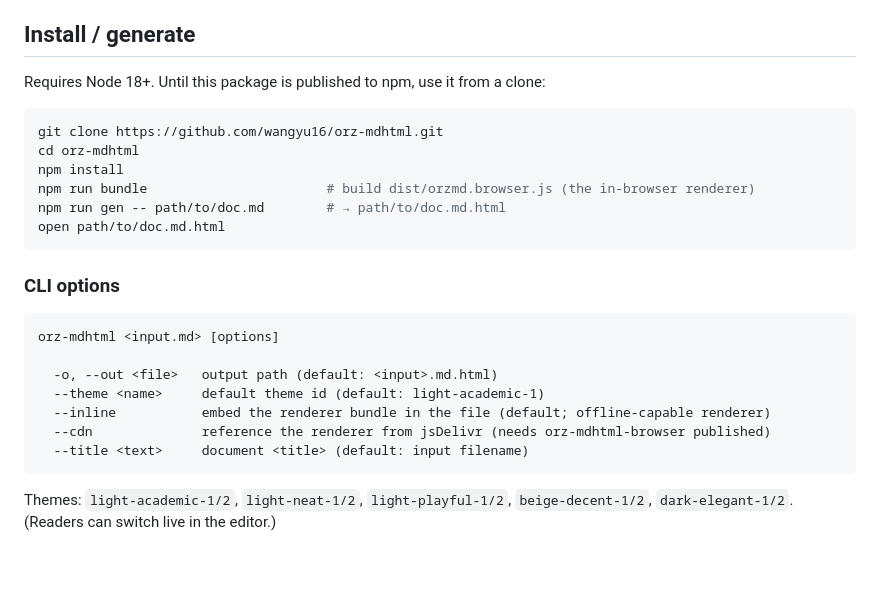
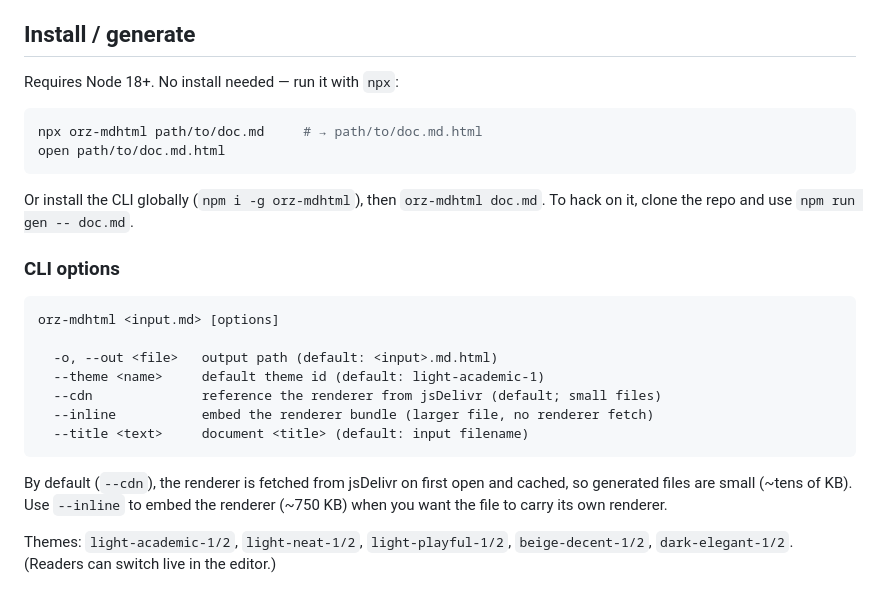
Before and after one commit to wangyu16/orz-mdhtml, a Markdown page: README.md, the part around one of its changes. Rendered like a GitHub page; blank space fills up the shorter version.

````diff
--- a/README.md
+++ b/README.md
@@ -36,16 +36,15 @@ as the single source of truth; Save/Export re-serialize the whole document.
 
 ## Install / generate
 
-Requires Node 18+. Until this package is published to npm, use it from a clone:
+Requires Node 18+. No install needed — run it with `npx`:
 
 ```bash
-git clone https://github.com/wangyu16/orz-mdhtml.git
-cd orz-mdhtml
-npm install
-npm run bundle                       # build dist/orzmd.browser.js (the in-browser renderer)
-npm run gen -- path/to/doc.md        # → path/to/doc.md.html
+npx orz-mdhtml path/to/doc.md     # → path/to/doc.md.html
 open path/to/doc.md.html
 ```
+
+Or install the CLI globally (`npm i -g orz-mdhtml`), then `orz-mdhtml doc.md`.
+To hack on it, clone the repo and use `npm run gen -- doc.md`.
 
 ### CLI options
 
@@ -54,10 +53,14 @@ orz-mdhtml <input.md> [options]
 
   -o, --out <file>   output path (default: <input>.md.html)
   --theme <name>     default theme id (default: light-academic-1)
-  --inline           embed the renderer bundle in the file (default; offline-capable renderer)
-  --cdn              reference the renderer from jsDelivr (needs orz-mdhtml-browser published)
+  --cdn              reference the renderer from jsDelivr (default; small files)
+  --inline           embed the renderer bundle (larger file, no renderer fetch)
   --title <text>     document <title> (default: input filename)
 ```
+
+By default (`--cdn`), the renderer is fetched from jsDelivr on first open and
+cached, so generated files are small (~tens of KB). Use `--inline` to embed the
+renderer (~750 KB) when you want the file to carry its own renderer.
 
 Themes: `light-academic-1/2`, `light-neat-1/2`, `light-playful-1/2`,
 `beige-decent-1/2`, `dark-elegant-1/2`. (Readers can switch live in the editor.)
````
Also changed, not shown: other parts of README.md (+1 -1 lines), orz-mdhtml-skills/SKILL.md (+14 -9 lines).
